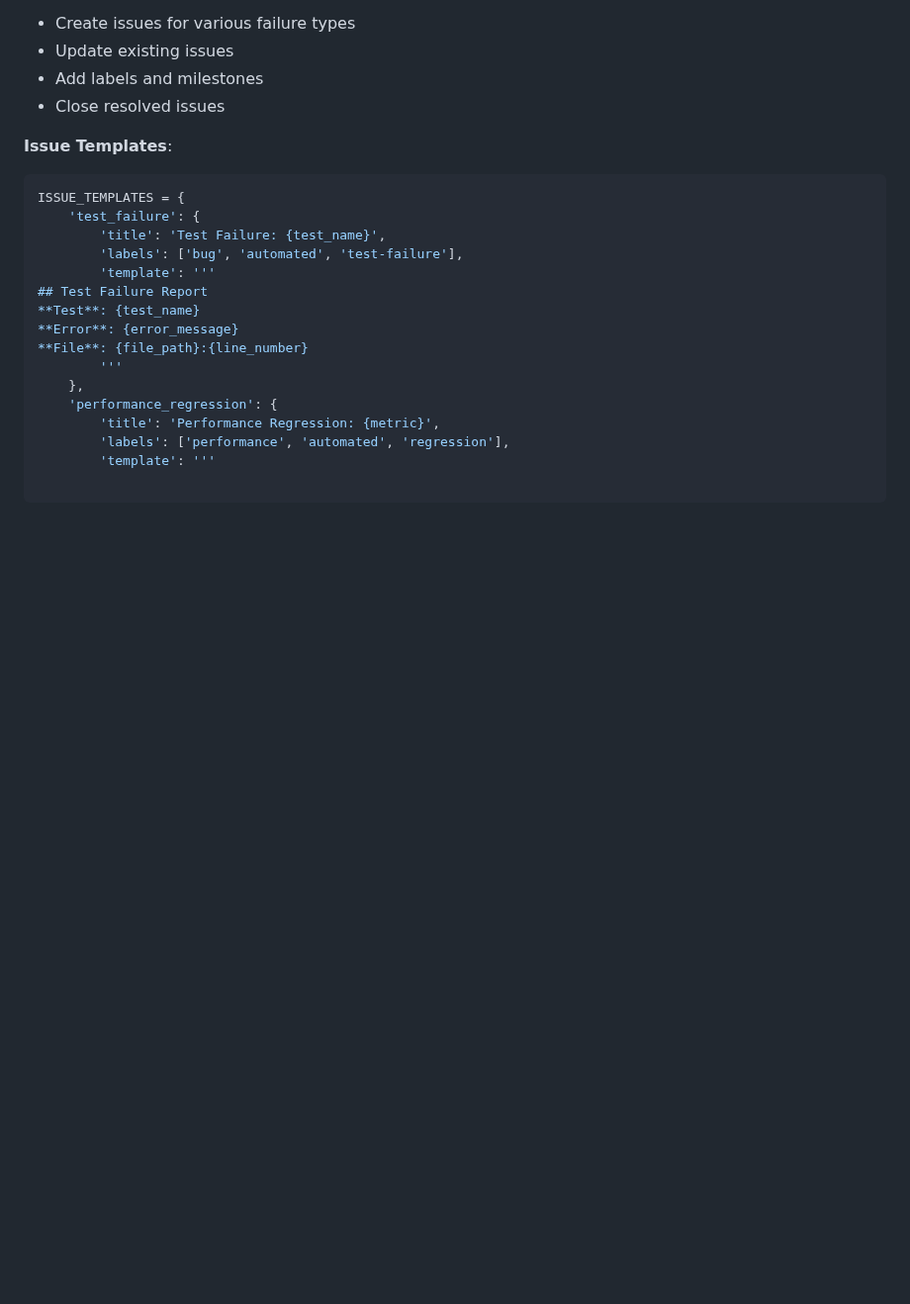
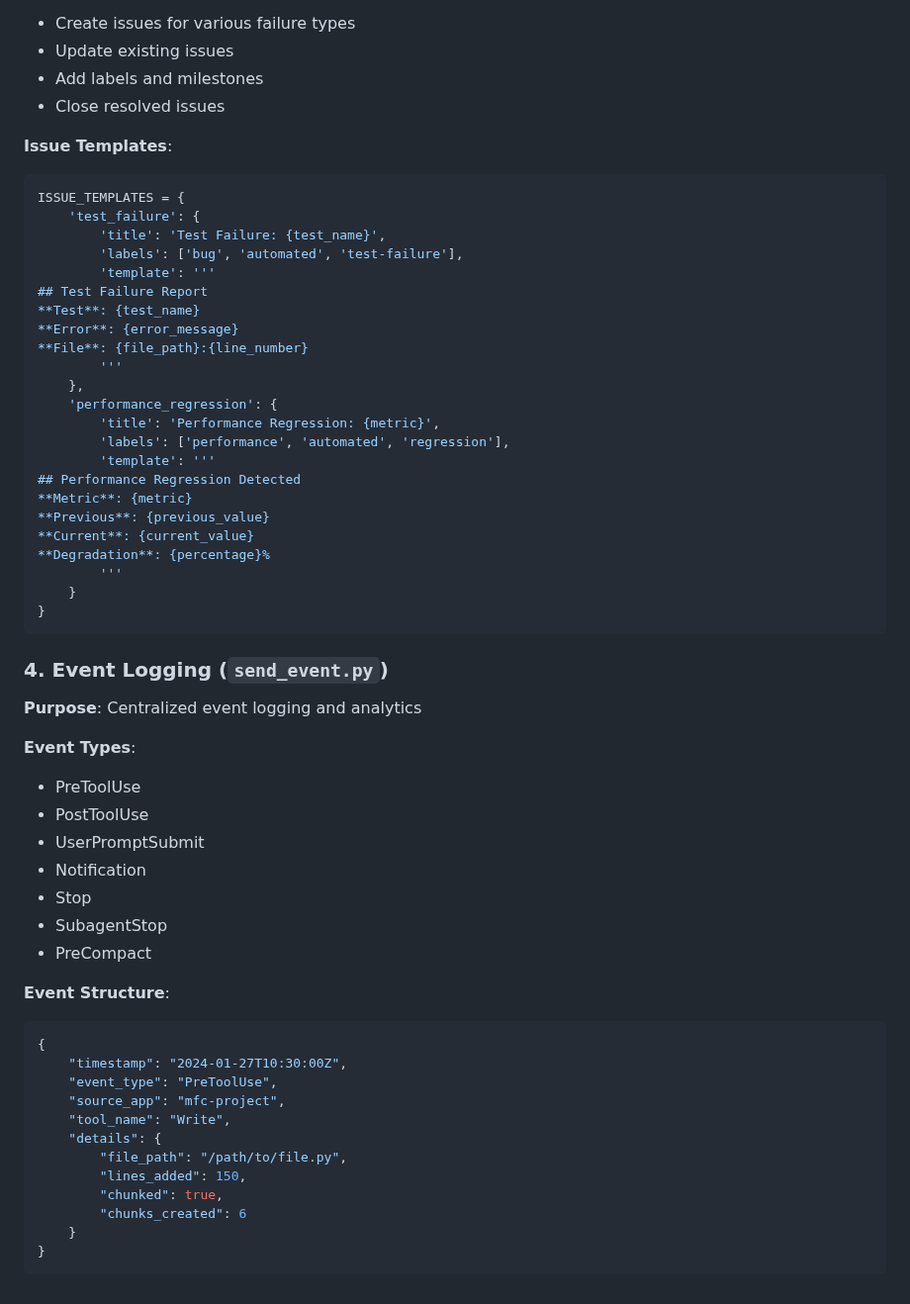
Before and after one commit to eugenio/mfc-project, a Markdown page: HOOKS_AND_AUTOMATION.md, the part around the change. Shown at 99% size. Drawn GitHub-style; blank space fills up the shorter version.

Commit message:
Auto-commit: chunk 5/12 - HOOKS_AND_AUTOMATION.md (39 lines) - section: Performance Regression Detected

````diff
--- a/HOOKS_AND_AUTOMATION.md
+++ b/HOOKS_AND_AUTOMATION.md
@@ -114,3 +114,41 @@ ISSUE_TEMPLATES = {
         'title': 'Performance Regression: {metric}',
         'labels': ['performance', 'automated', 'regression'],
         'template': '''
+## Performance Regression Detected
+**Metric**: {metric}
+**Previous**: {previous_value}
+**Current**: {current_value}
+**Degradation**: {percentage}%
+        '''
+    }
+}
+```
+
+### 4. Event Logging (`send_event.py`)
+
+**Purpose**: Centralized event logging and analytics
+
+**Event Types**:
+- PreToolUse
+- PostToolUse
+- UserPromptSubmit
+- Notification
+- Stop
+- SubagentStop
+- PreCompact
+
+**Event Structure**:
+```json
+{
+    "timestamp": "2024-01-27T10:30:00Z",
+    "event_type": "PreToolUse",
+    "source_app": "mfc-project",
+    "tool_name": "Write",
+    "details": {
+        "file_path": "/path/to/file.py",
+        "lines_added": 150,
+        "chunked": true,
+        "chunks_created": 6
+    }
+}
+```
````
